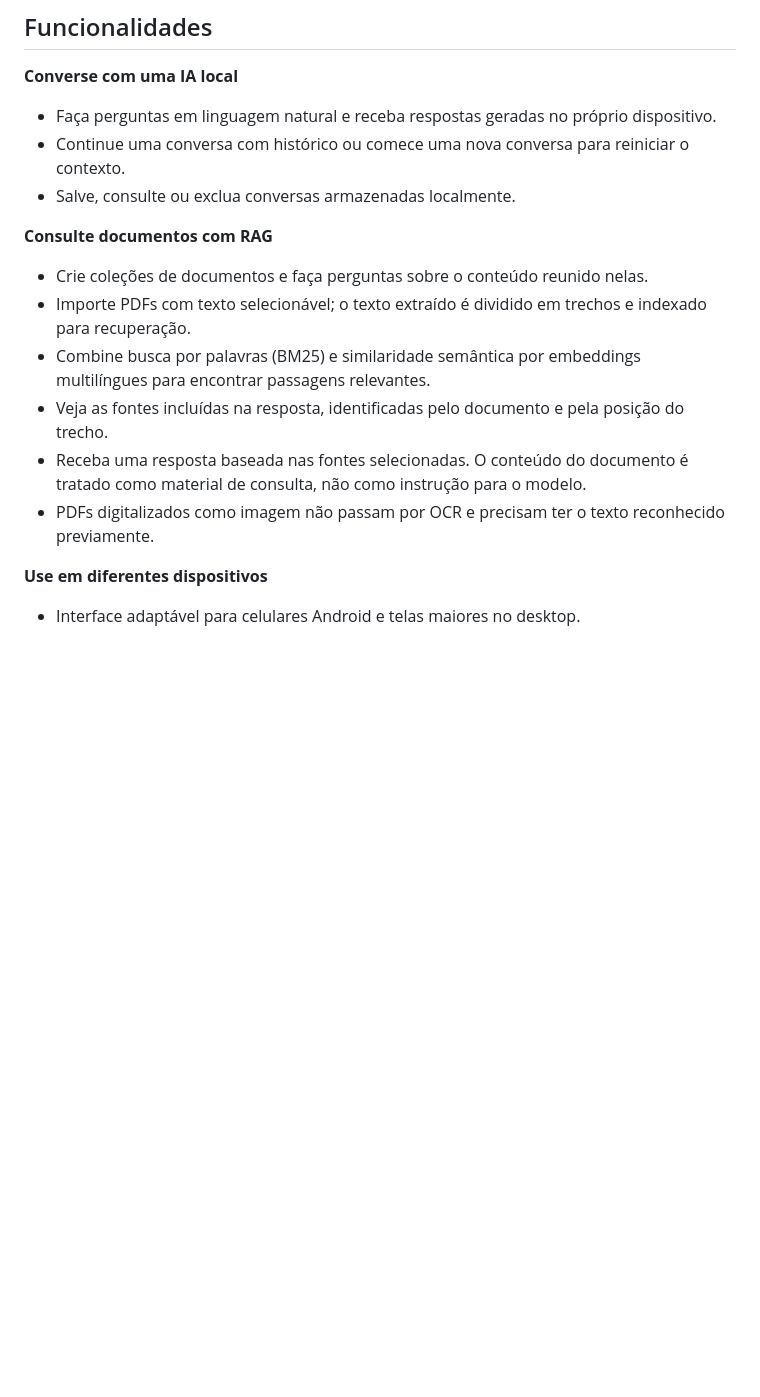
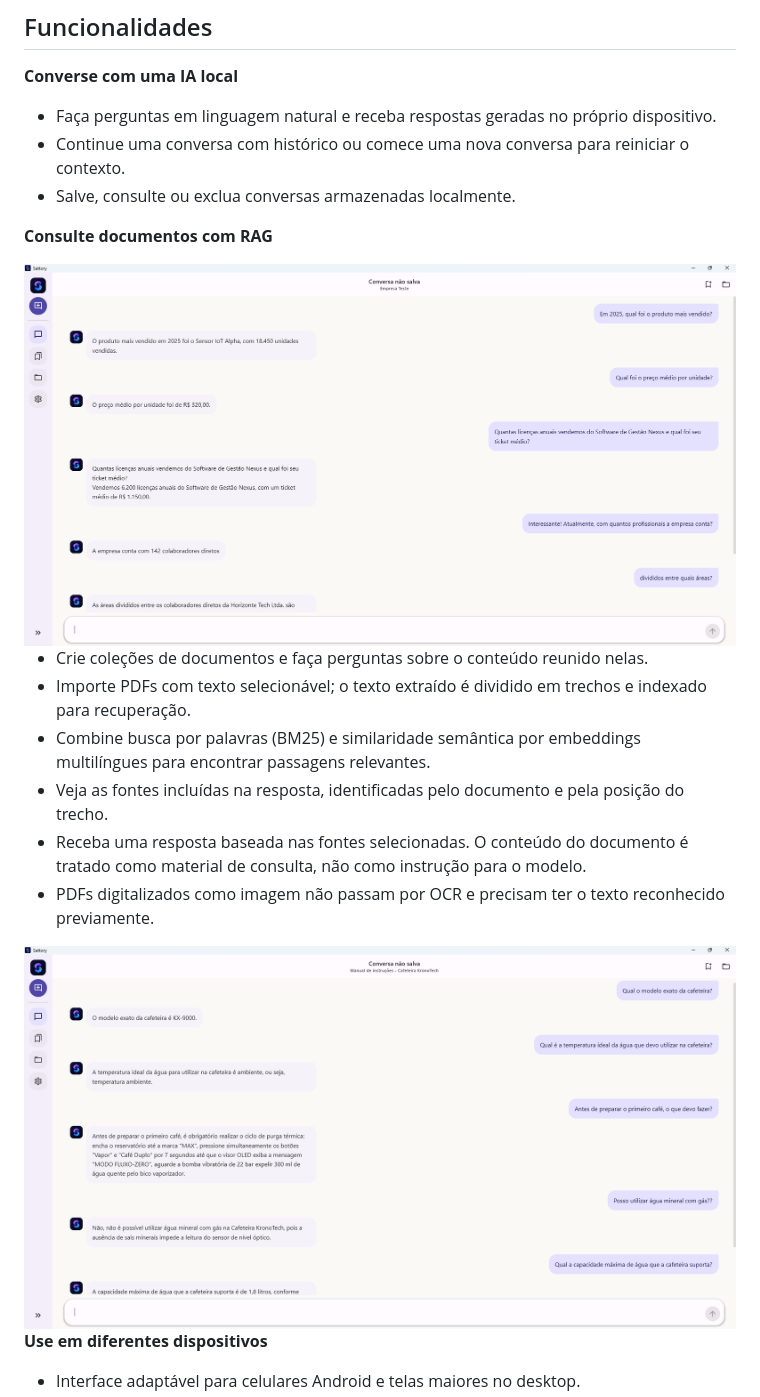
Before and after one commit to gustavotxe/Sattory-AI, a Markdown page: README.md, the part around the change. Rendered like a GitHub page; pictures changed too: images/screenshot_rag_test_empresa.png (added), images/screenshot_rag_test_manual_de_instrucoes.png (added); blank space fills up the shorter version.

```diff
--- a/README.md
+++ b/README.md
@@ -14,12 +14,16 @@ O aplicativo usa **RAG** (Retrieval-Augmented Generation/Geração aumentada por
 
 **Consulte documentos com RAG**
 
+<img src="images/screenshot_rag_test_empresa.png" alt="Versão desktop do Sattory AI consultando documentos de uma empresa com RAG" width="960">
+
 - Crie coleções de documentos e faça perguntas sobre o conteúdo reunido nelas.
 - Importe PDFs com texto selecionável; o texto extraído é dividido em trechos e indexado para recuperação.
 - Combine busca por palavras (BM25) e similaridade semântica por embeddings multilíngues para encontrar passagens relevantes.
 - Veja as fontes incluídas na resposta, identificadas pelo documento e pela posição do trecho.
 - Receba uma resposta baseada nas fontes selecionadas. O conteúdo do documento é tratado como material de consulta, não como instrução para o modelo.
 - PDFs digitalizados como imagem não passam por OCR e precisam ter o texto reconhecido previamente.
+
+<img src="images/screenshot_rag_test_manual_de_instrucoes.png" alt="Versão desktop do Sattory AI consultando um manual de instruções com RAG" width="960">
 
 **Use em diferentes dispositivos**
 
```
Also changed, not shown: 11 other files.
